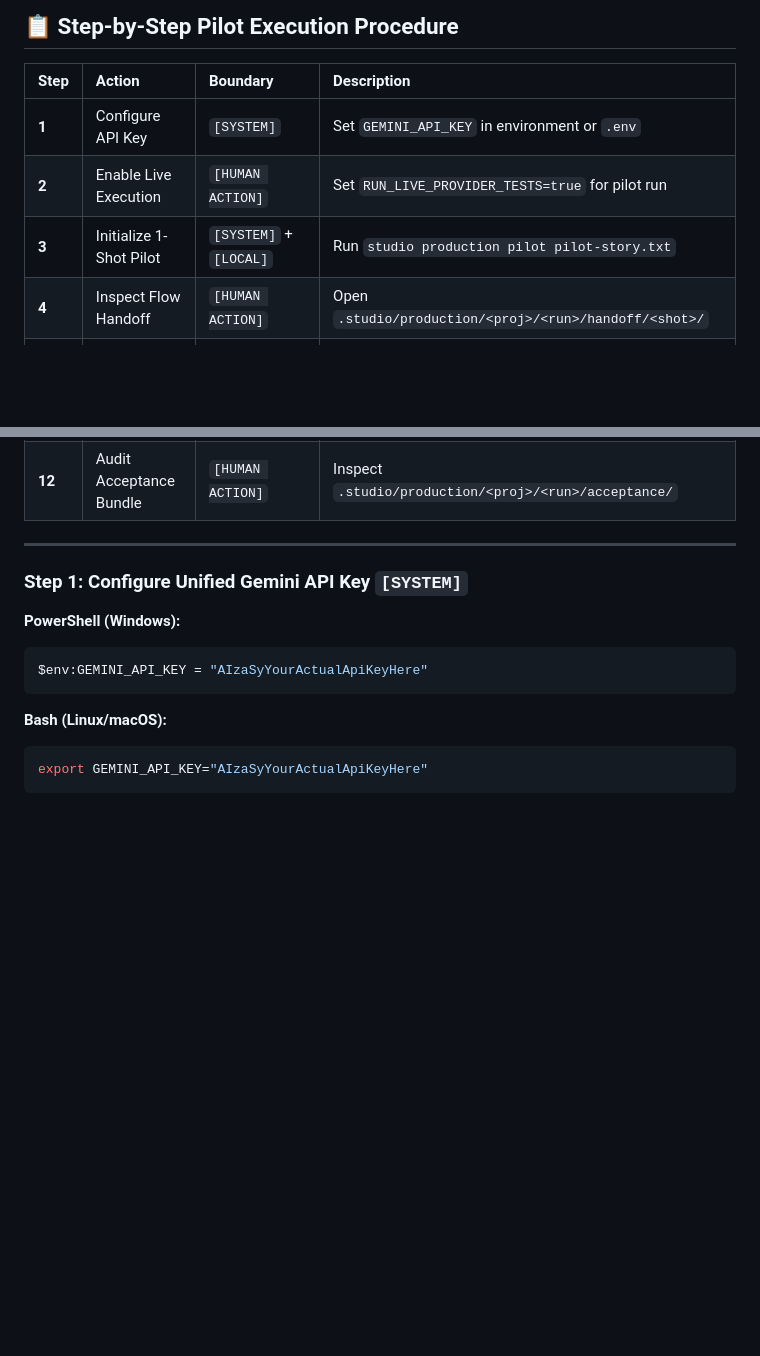
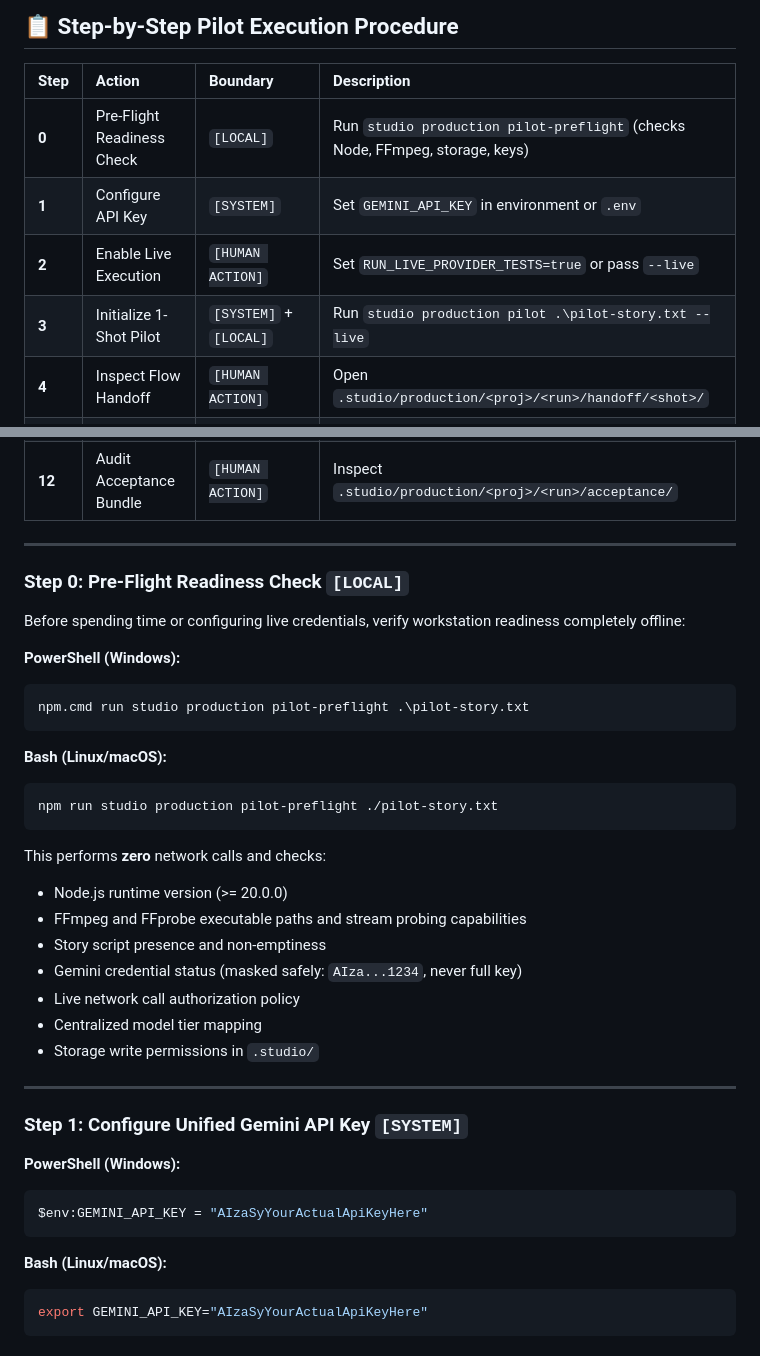
Before and after one commit to nguyenkhiemkhiem079-boop/ai-animation-studio, a Markdown page: docs/guides/real-production-pilot.md, 2 parts joined by grey strips. GitHub-like rendering; blank space fills up the shorter version.

````diff
--- a/docs/guides/real-production-pilot.md
+++ b/docs/guides/real-production-pilot.md
@@ -49,9 +49,10 @@ This ensures exactly **ONE** shot contract (`requiredShotCount = 1`) is planned
 
 | Step | Action | Boundary | Description |
 | :--- | :--- | :--- | :--- |
+| **0** | Pre-Flight Readiness Check | `[LOCAL]` | Run `studio production pilot-preflight` (checks Node, FFmpeg, storage, keys) |
 | **1** | Configure API Key | `[SYSTEM]` | Set `GEMINI_API_KEY` in environment or `.env` |
-| **2** | Enable Live Execution | `[HUMAN ACTION]` | Set `RUN_LIVE_PROVIDER_TESTS=true` for pilot run |
-| **3** | Initialize 1-Shot Pilot | `[SYSTEM]` + `[LOCAL]` | Run `studio production pilot pilot-story.txt` |
+| **2** | Enable Live Execution | `[HUMAN ACTION]` | Set `RUN_LIVE_PROVIDER_TESTS=true` or pass `--live` |
+| **3** | Initialize 1-Shot Pilot | `[SYSTEM]` + `[LOCAL]` | Run `studio production pilot .\pilot-story.txt --live` |
 | **4** | Inspect Flow Handoff | `[HUMAN ACTION]` | Open `.studio/production/<proj>/<run>/handoff/<shot>/` |
 | **5** | Generate Clip in Flow | `[GOOGLE FLOW]` + `[HUMAN ACTION]` | Paste prompt, upload references, generate in Flow |
 | **6** | Download Media | `[HUMAN ACTION]` | Download rendered MP4 as `SHOT_SCENE_01_SH01_FLOW_REAL.mp4` |
@@ -61,6 +62,32 @@ This ensures exactly **ONE** shot contract (`requiredShotCount = 1`) is planned
 | **10** | Operator Approval Ceremony | `[HUMAN ACTION]` | Execute `studio production approve <runId> <shotId> --human` and confirm nonce |
 | **11** | Timeline Assembly & Master | `[SYSTEM]` + `[LOCAL]` | Run `studio production resume <runId>` |
 | **12** | Audit Acceptance Bundle | `[HUMAN ACTION]` | Inspect `.studio/production/<proj>/<run>/acceptance/` |
+
+---
+
+### Step 0: Pre-Flight Readiness Check `[LOCAL]`
+
+Before spending time or configuring live credentials, verify workstation readiness completely offline:
+
+**PowerShell (Windows):**
+```powershell
+npm.cmd run studio production pilot-preflight .\pilot-story.txt
+```
+
+**Bash (Linux/macOS):**
+```bash
+npm run studio production pilot-preflight ./pilot-story.txt
+```
+
+This performs **zero** network calls and checks:
+- Node.js runtime version (>= 20.0.0)
+- FFmpeg and FFprobe executable paths and stream probing capabilities
+- Story script presence and non-emptiness
+- Gemini credential status (masked safely: `AIza...1234`, never full key)
+- Live network call authorization policy
+- Centralized model tier mapping
+- Storage write permissions in `.studio/`
+
 
 ---
 
````
Also changed, not shown: other parts of docs/guides/real-production-pilot.md (+59 -0 lines), docs/architecture/multi-shot-production-readiness.md (added, +79 -0 lines), docs/reports/phase20-pilot-readiness.md (added, +94 -0 lines).
